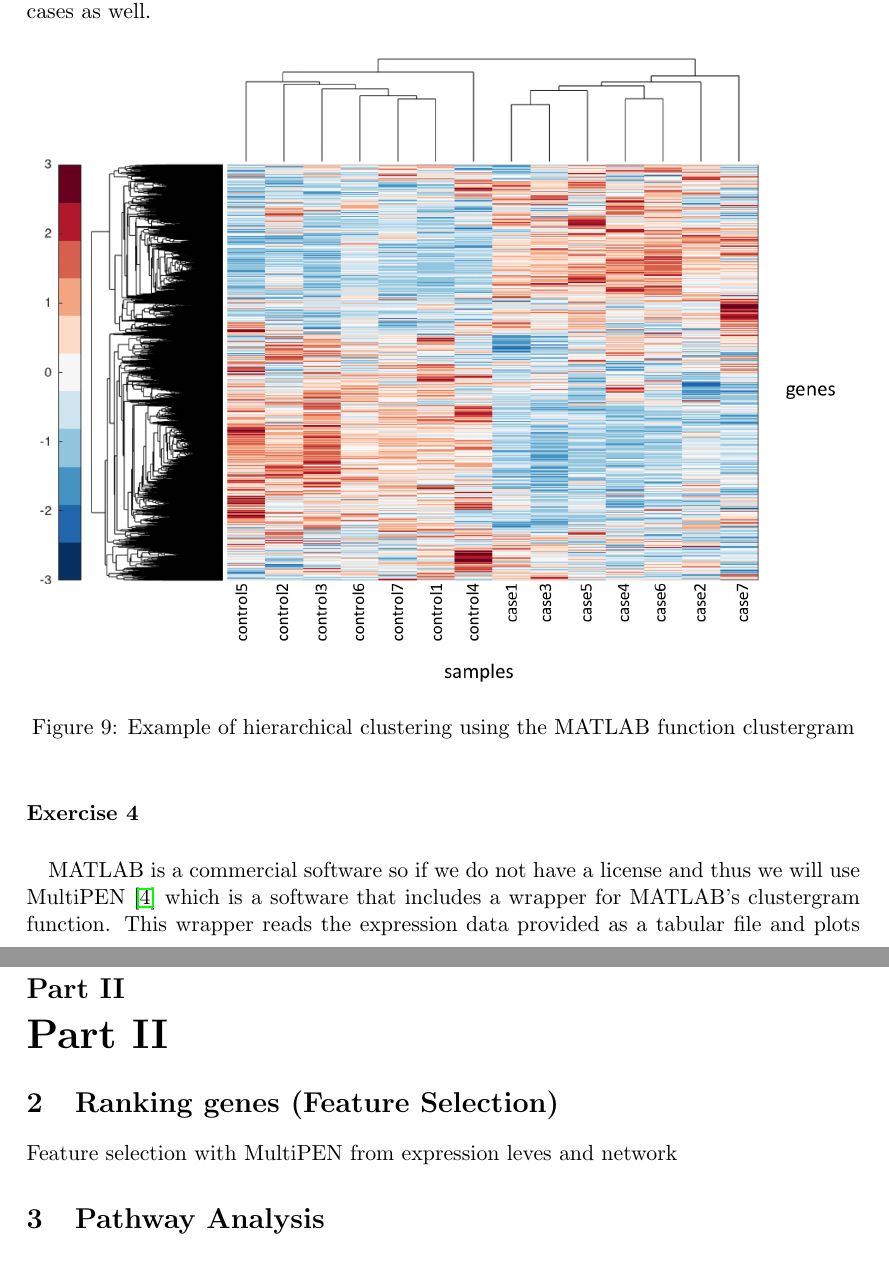
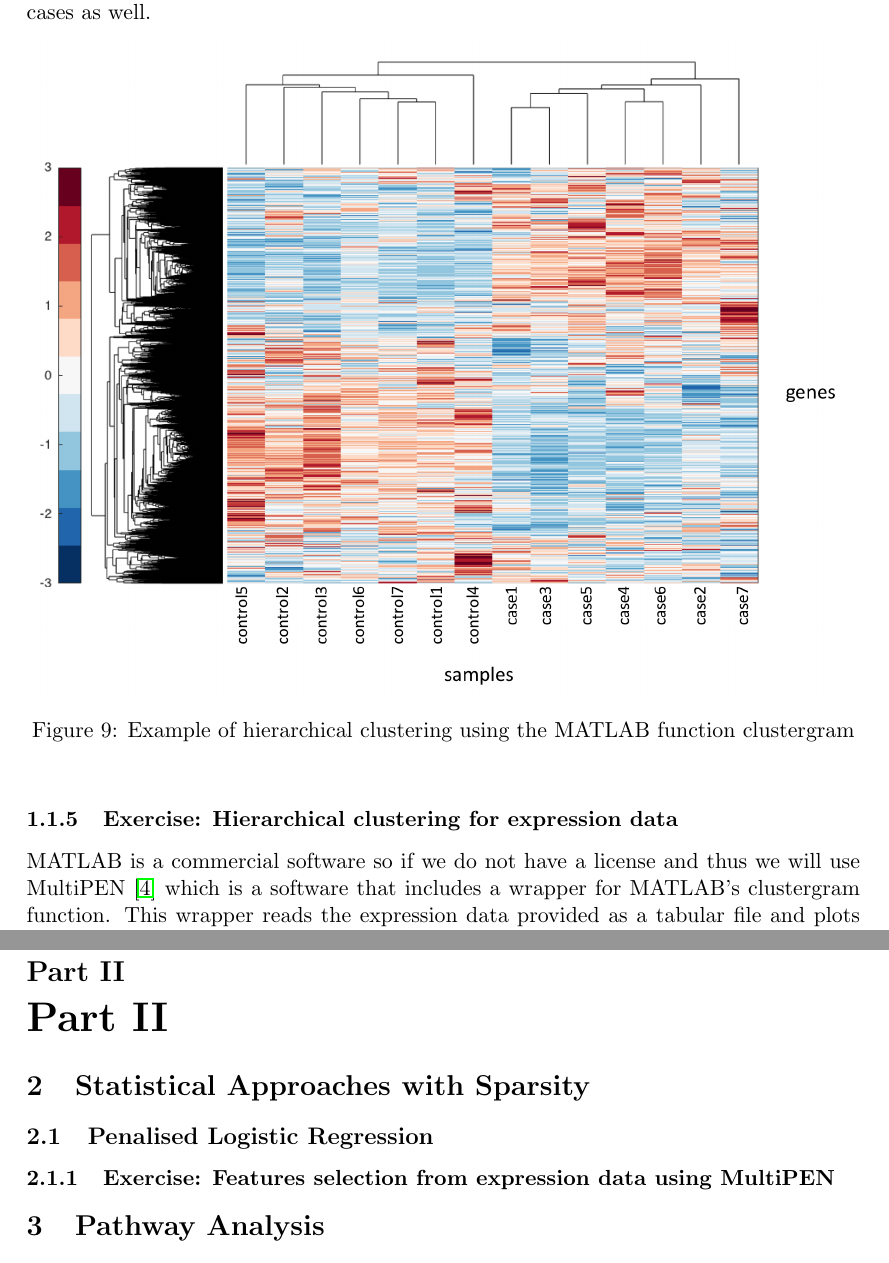
Before and after one commit to PerlaTroncosoRey/2017-01_Nutrition-Health_Workshop, a LaTeX document (tutorials/handouts/2017-01-24_Nutrigenomics-Workshop.tex): two parts of pages 15 and 16 of 17, joined at a grey line, cut so that both start at the same text. Compiled offline with pdfLaTeX.

Commit message:
added exercises as subsubsections

```diff
--- a/tutorials/handouts/2017-01-24_Nutrigenomics-Workshop.tex
+++ b/tutorials/handouts/2017-01-24_Nutrigenomics-Workshop.tex
@@ -578,8 +578,8 @@ Ideally, samples of the same type will cluster together, e.g., all control sampl
 
 
 
-\paragraph{Exercise 4}
-\paragraph{}
+\subsubsection{Exercise: Hierarchical clustering for expression data}
+
 
 MATLAB is a commercial software so if we do not have a license and thus we will use MultiPEN \cite{Rey2017} which is a software that includes a wrapper for MATLAB's clustergram function. This wrapper reads the expression data provided as a tabular file and plots the hierarchical clustering image on screen, which is also saved as a png image. To use the wrapper just use MultiPEN in a terminal using the following syntax:
 
@@ -615,9 +615,15 @@ Description
 
 
 \part{Part II}
-\section{Ranking genes (Feature Selection)}
 
-Feature selection with MultiPEN from expression leves and network
+\section{Statistical Approaches with Sparsity}
+
+\subsection{Penalised Logistic Regression}
+
+
+
+
+\subsubsection{Exercise: Features selection from expression data using MultiPEN}
 
 
 \section{Pathway Analysis}
```
Also changed, not shown: tutorials/handouts/2017-01-24_Nutrigenomics-Workshop.pdf, tutorials/handouts/2017-01-24_Nutrigenomics-Workshop.tex (6 more changed lines), 7 other files.
